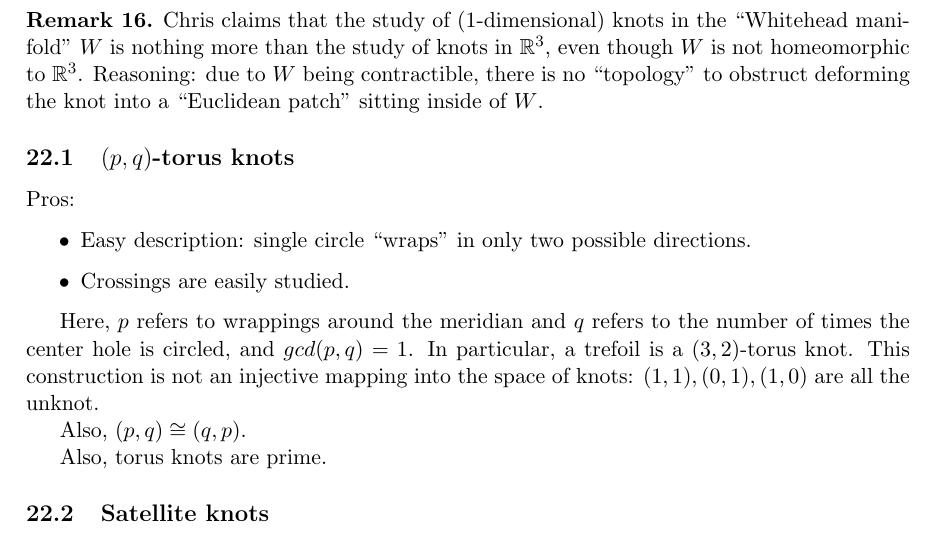
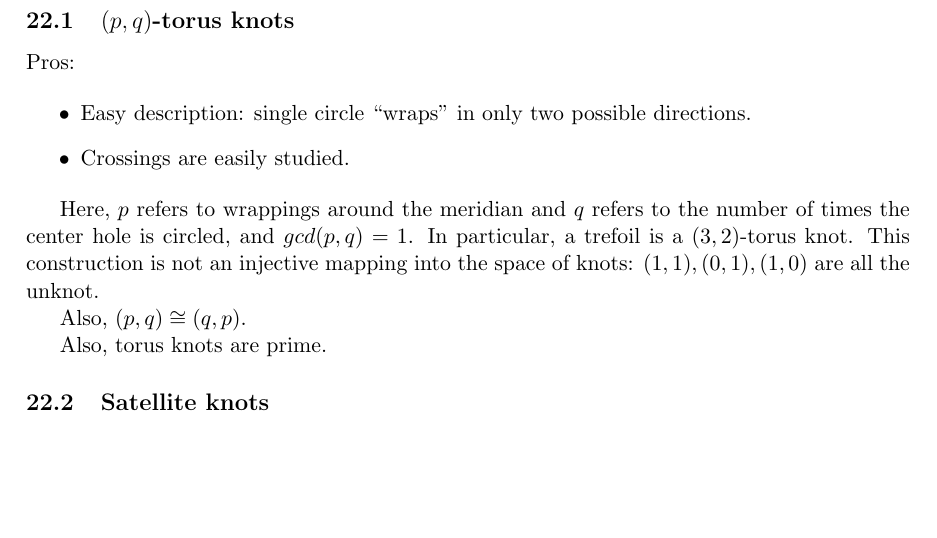
Before and after one commit to rueberger/knot_notes, a LaTeX document (notes.tex): part of page 34 of 35, cut at the place of the change, the shorter picture padded with empty space. Compiled offline with pdfLaTeX.

Commit message:
update to remove claim

```diff
--- a/notes.tex
+++ b/notes.tex
@@ -1399,9 +1399,6 @@ We can do something similar for the Kauffman bracket polynomial, using other alg
 \clearpage
 \section{4/14: Trichotomy of knots}
 
-\begin{remark}
-Chris claims that the study of (1-dimensional) knots in the ``Whitehead manifold'' $W$ is nothing more than the study of knots in $\R^3$, even though $W$ is not homeomorphic to $\R^3$. Reasoning: due to $W$ being contractible, there is no ``topology'' to obstruct deforming the knot into a ``Euclidean patch'' sitting inside of $W$.
-\end{remark}
 
 \subsection{$(p,q)$-torus knots}
 
```
Also changed, not shown: notes.pdf, 1 other file.
